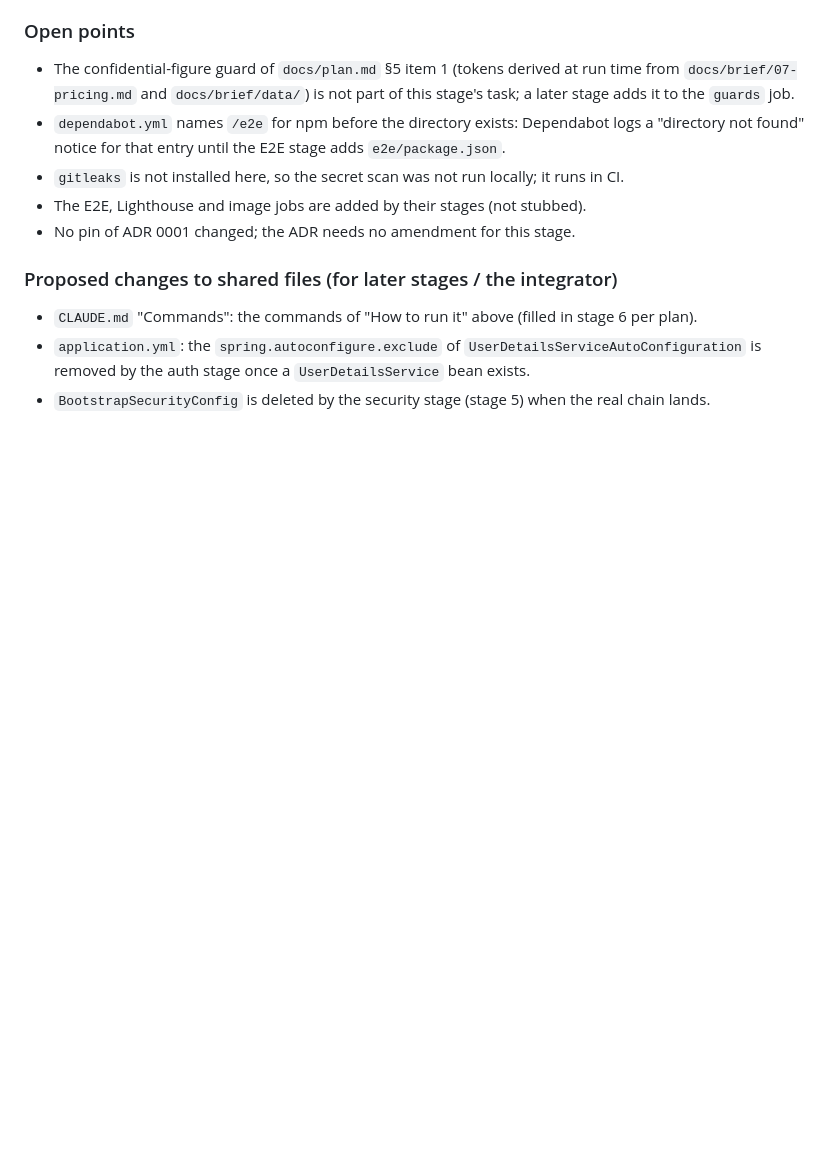
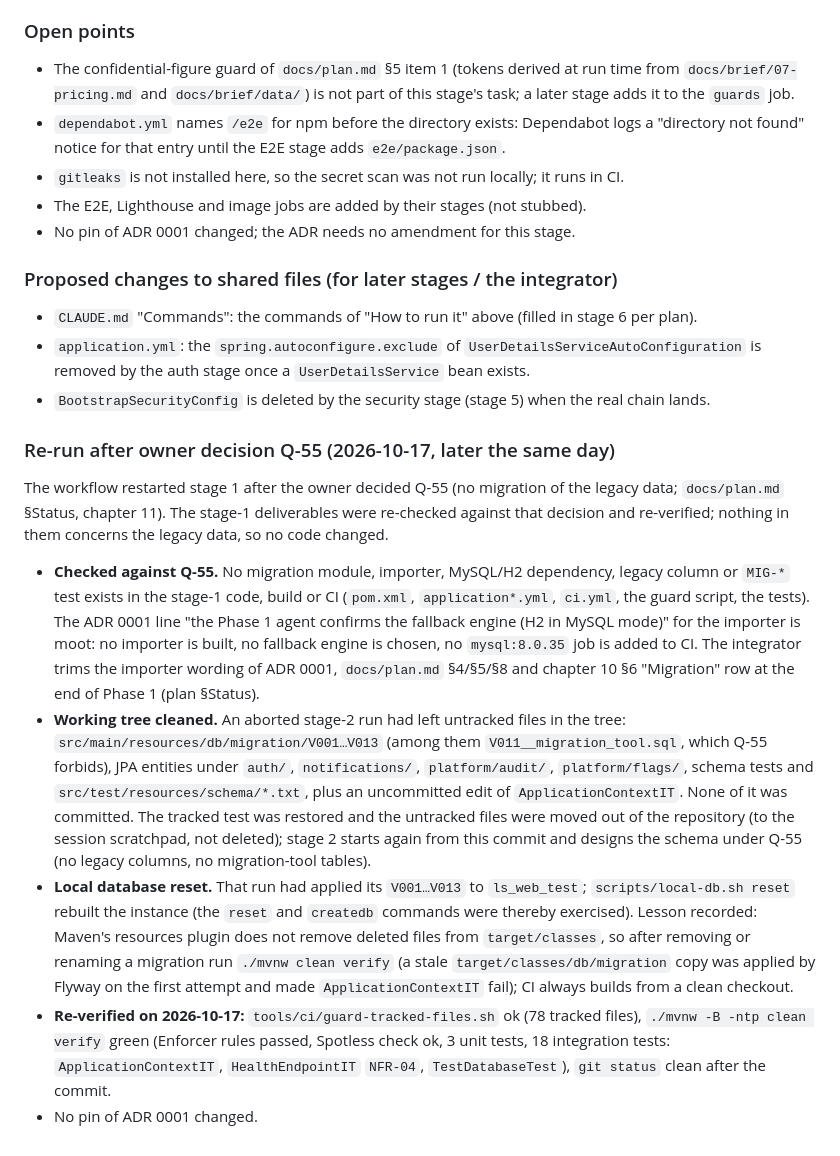
Before and after one commit to FrancescoCorbosiero/ls-web, a Markdown page: docs/phase1/log.md, the part around the change. Drawn GitHub-style; blank space fills up the shorter version.

Commit message:
Phase 1 stage 1: re-verified after owner decision Q-55
The stage-1 skeleton, local database scripts and CI contain nothing about
the legacy data migration, so no code changes under Q-55. This commit records
the re-run in docs/phase1/log.md: the untracked leftovers of an aborted
stage-2 run (V001..V013 incl. a migration-tool schema, entities, schema tests)
were removed from the working tree, the local instance was reset and the build
re-verified green (clean verify: 3 unit + 18 integration tests, guard ok).

Co-Authored-By: Claude Fable 5.1 <noreply@anthropic.com>
Claude-Session: https://claude.ai/code/session_01PWZFpoGwn4B5sCxR2tNAFM

```diff
--- a/docs/phase1/log.md
+++ b/docs/phase1/log.md
@@ -124,3 +124,36 @@ Verified here on 2026-10-17: `./mvnw -B -ntp verify` green with the local databa
 * `application.yml`: the `spring.autoconfigure.exclude` of `UserDetailsServiceAutoConfiguration`
   is removed by the auth stage once a `UserDetailsService` bean exists.
 * `BootstrapSecurityConfig` is deleted by the security stage (stage 5) when the real chain lands.
+
+### Re-run after owner decision Q-55 (2026-10-17, later the same day)
+
+The workflow restarted stage 1 after the owner decided Q-55 (no migration of the legacy
+data; `docs/plan.md` §Status, chapter 11). The stage-1 deliverables were re-checked against
+that decision and re-verified; nothing in them concerns the legacy data, so no code changed.
+
+* **Checked against Q-55.** No migration module, importer, MySQL/H2 dependency, legacy column
+  or `MIG-*` test exists in the stage-1 code, build or CI (`pom.xml`, `application*.yml`,
+  `ci.yml`, the guard script, the tests). The ADR 0001 line "the Phase 1 agent confirms the
+  fallback engine (H2 in MySQL mode)" for the importer is moot: no importer is built, no
+  fallback engine is chosen, no `mysql:8.0.35` job is added to CI. The integrator trims the
+  importer wording of ADR 0001, `docs/plan.md` §4/§5/§8 and chapter 10 §6 "Migration" row at
+  the end of Phase 1 (plan §Status).
+* **Working tree cleaned.** An aborted stage-2 run had left untracked files in the tree:
+  `src/main/resources/db/migration/V001…V013` (among them `V011__migration_tool.sql`, which
+  Q-55 forbids), JPA entities under `auth/`, `notifications/`, `platform/audit/`,
+  `platform/flags/`, schema tests and `src/test/resources/schema/*.txt`, plus an uncommitted
+  edit of `ApplicationContextIT`. None of it was committed. The tracked test was restored
+  and the untracked files were moved out of the repository (to the session scratchpad, not
+  deleted); stage 2 starts again from this commit and designs the schema under Q-55 (no
+  legacy columns, no migration-tool tables).
+* **Local database reset.** That run had applied its `V001…V013` to `ls_web_test`;
+  `scripts/local-db.sh reset` rebuilt the instance (the `reset` and `createdb` commands were
+  thereby exercised). Lesson recorded: Maven's resources plugin does not remove deleted files
+  from `target/classes`, so after removing or renaming a migration run `./mvnw clean verify`
+  (a stale `target/classes/db/migration` copy was applied by Flyway on the first attempt and
+  made `ApplicationContextIT` fail); CI always builds from a clean checkout.
+* **Re-verified on 2026-10-17:** `tools/ci/guard-tracked-files.sh` ok (78 tracked files),
+  `./mvnw -B -ntp clean verify` green (Enforcer rules passed, Spotless check ok, 3 unit
+  tests, 18 integration tests: `ApplicationContextIT`, `HealthEndpointIT` `NFR-04`,
+  `TestDatabaseTest`), `git status` clean after the commit.
+* No pin of ADR 0001 changed.
```
